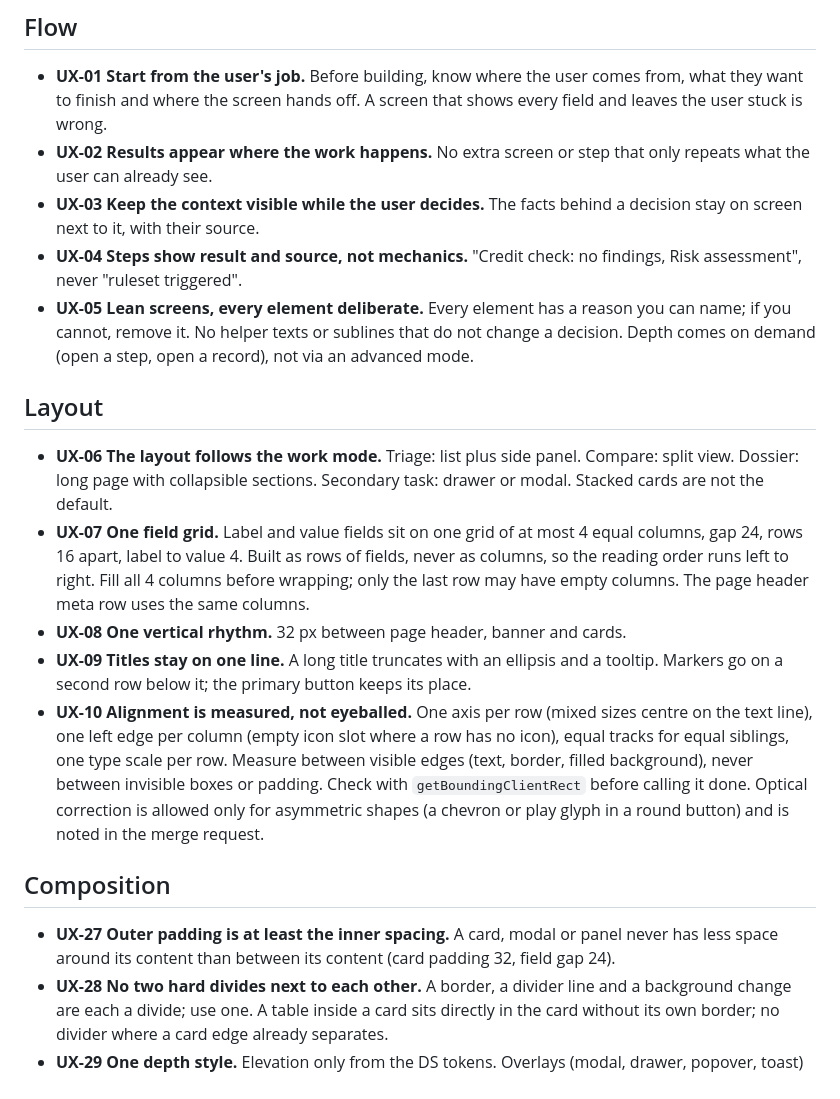
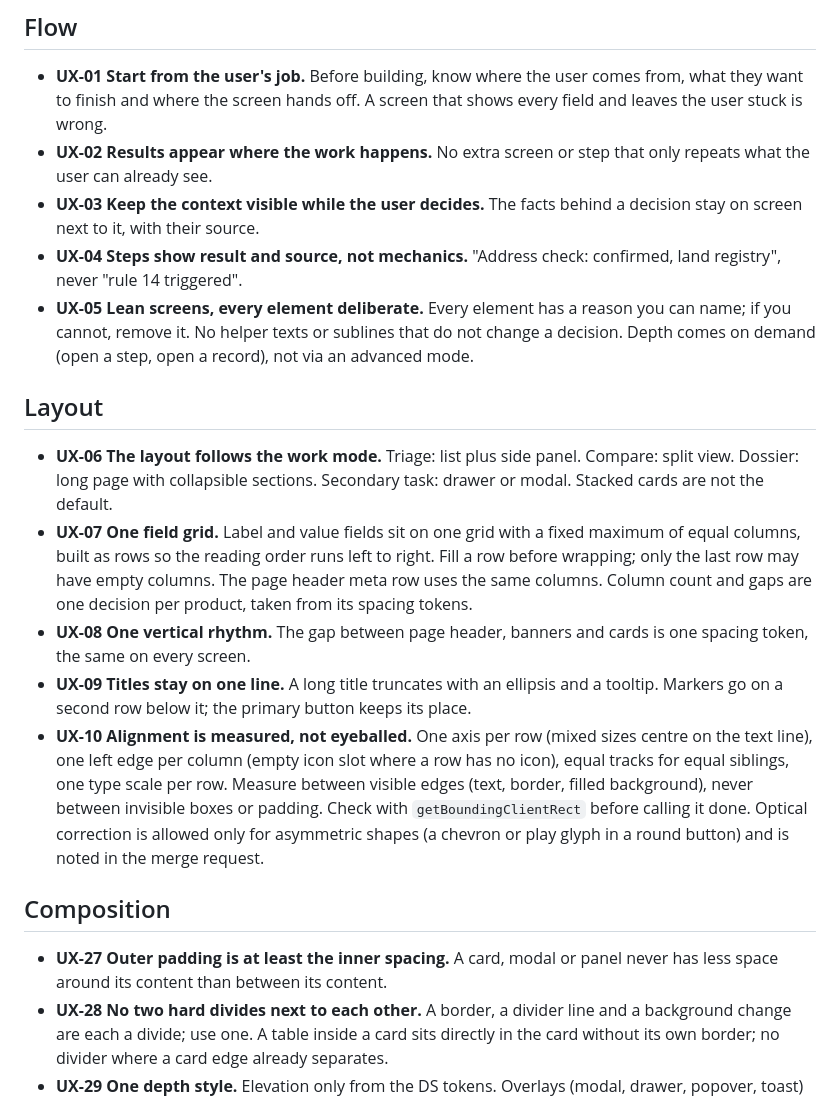
Before and after one commit to quisip00h/design-system-skills, a Markdown page: spec-to-ship/docs/ux-rules.md, the part around one of its changes. Drawn GitHub-style.

```diff
--- a/spec-to-ship/docs/ux-rules.md
+++ b/spec-to-ship/docs/ux-rules.md
@@ -6,18 +6,18 @@ These rules apply to every screen, whatever the spec says about the feature. Cit
 - **UX-01 Start from the user's job.** Before building, know where the user comes from, what they want to finish and where the screen hands off. A screen that shows every field and leaves the user stuck is wrong.
 - **UX-02 Results appear where the work happens.** No extra screen or step that only repeats what the user can already see.
 - **UX-03 Keep the context visible while the user decides.** The facts behind a decision stay on screen next to it, with their source.
-- **UX-04 Steps show result and source, not mechanics.** "Credit check: no findings, Risk assessment", never "ruleset triggered".
+- **UX-04 Steps show result and source, not mechanics.** "Address check: confirmed, land registry", never "rule 14 triggered".
 - **UX-05 Lean screens, every element deliberate.** Every element has a reason you can name; if you cannot, remove it. No helper texts or sublines that do not change a decision. Depth comes on demand (open a step, open a record), not via an advanced mode.
 
 ## Layout
 - **UX-06 The layout follows the work mode.** Triage: list plus side panel. Compare: split view. Dossier: long page with collapsible sections. Secondary task: drawer or modal. Stacked cards are not the default.
-- **UX-07 One field grid.** Label and value fields sit on one grid of at most 4 equal columns, gap 24, rows 16 apart, label to value 4. Built as rows of fields, never as columns, so the reading order runs left to right. Fill all 4 columns before wrapping; only the last row may have empty columns. The page header meta row uses the same columns.
-- **UX-08 One vertical rhythm.** 32 px between page header, banner and cards.
+- **UX-07 One field grid.** Label and value fields sit on one grid with a fixed maximum of equal columns, built as rows so the reading order runs left to right. Fill a row before wrapping; only the last row may have empty columns. The page header meta row uses the same columns. Column count and gaps are one decision per product, taken from its spacing tokens.
+- **UX-08 One vertical rhythm.** The gap between page header, banners and cards is one spacing token, the same on every screen.
 - **UX-09 Titles stay on one line.** A long title truncates with an ellipsis and a tooltip. Markers go on a second row below it; the primary button keeps its place.
 - **UX-10 Alignment is measured, not eyeballed.** One axis per row (mixed sizes centre on the text line), one left edge per column (empty icon slot where a row has no icon), equal tracks for equal siblings, one type scale per row. Measure between visible edges (text, border, filled background), never between invisible boxes or padding. Check with `getBoundingClientRect` before calling it done. Optical correction is allowed only for asymmetric shapes (a chevron or play glyph in a round button) and is noted in the merge request.
 
 ## Composition
-- **UX-27 Outer padding is at least the inner spacing.** A card, modal or panel never has less space around its content than between its content (card padding 32, field gap 24).
+- **UX-27 Outer padding is at least the inner spacing.** A card, modal or panel never has less space around its content than between its content.
 - **UX-28 No two hard divides next to each other.** A border, a divider line and a background change are each a divide; use one. A table inside a card sits directly in the card without its own border; no divider where a card edge already separates.
 - **UX-29 One depth style.** Elevation only from the DS tokens. Overlays (modal, drawer, popover, toast) are the only raised layer; an element inside a card never gets its own shadow.
 - **UX-30 Nested corners fit.** Inner radius = outer radius minus the gap between them. With a gap at least as large as the outer radius, the inner element keeps its DS radius.
```
Also changed, not shown: other parts of spec-to-ship/docs/ux-rules.md (+6 -6 lines).
